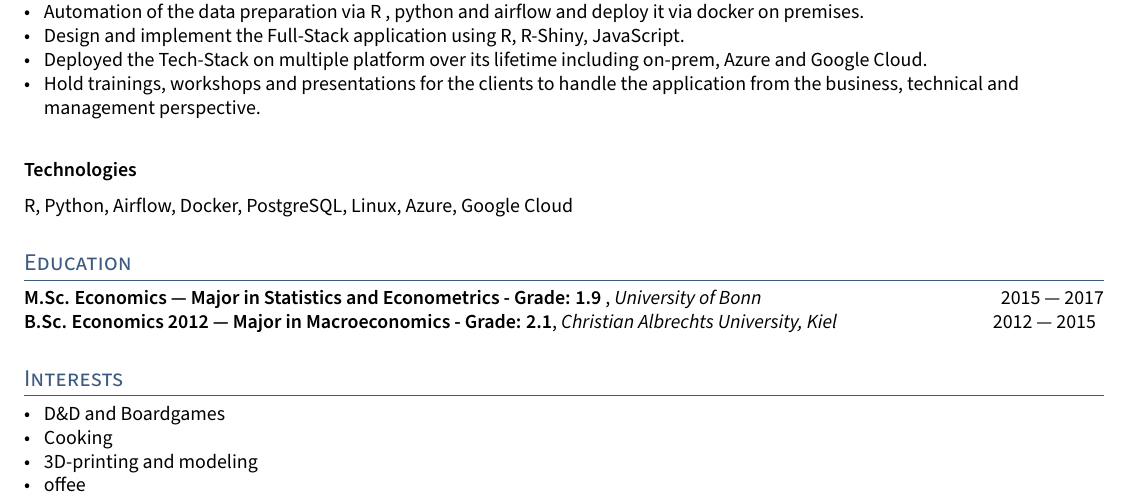
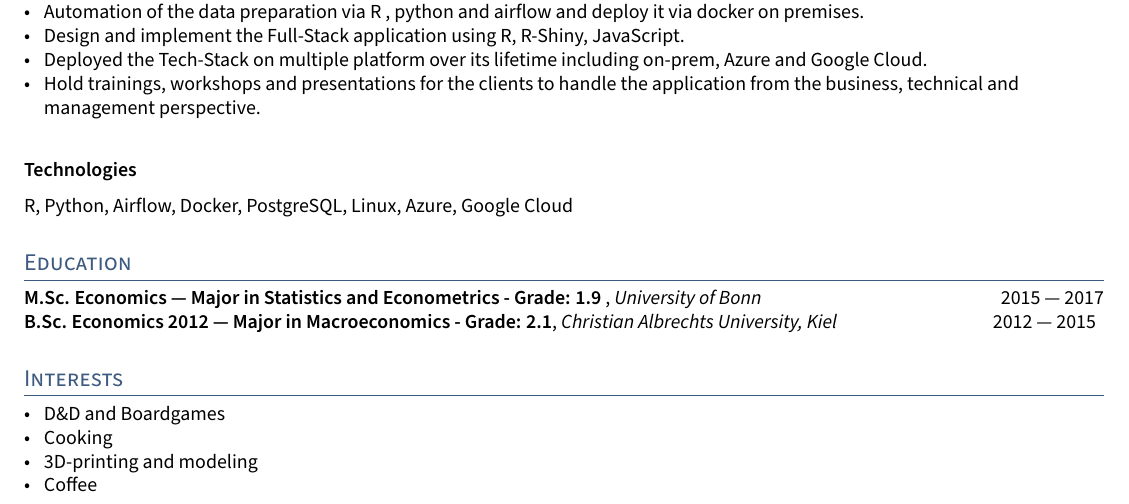
Before and after one commit to Taschenbergerm/taschenbergerm.github.io, a LaTeX CV (cv/cv_taschenberger_alt.tex, which reads cv/sections/activities.tex): part of page 2 of 2, cut so that both start at the same text. Compiled offline with pdfLaTeX.

Commit message:
new version of cv

```diff
--- a/cv/sections/activities.tex
+++ b/cv/sections/activities.tex
@@ -2,5 +2,5 @@
 \item D\&D and Boardgames
 \item Cooking
 \item 3D-printing and modeling
-\item offee
+\item Coffee
 \end{zitemize}
```
Also changed, not shown: cv/cv_taschenberger_alt.pdf.
